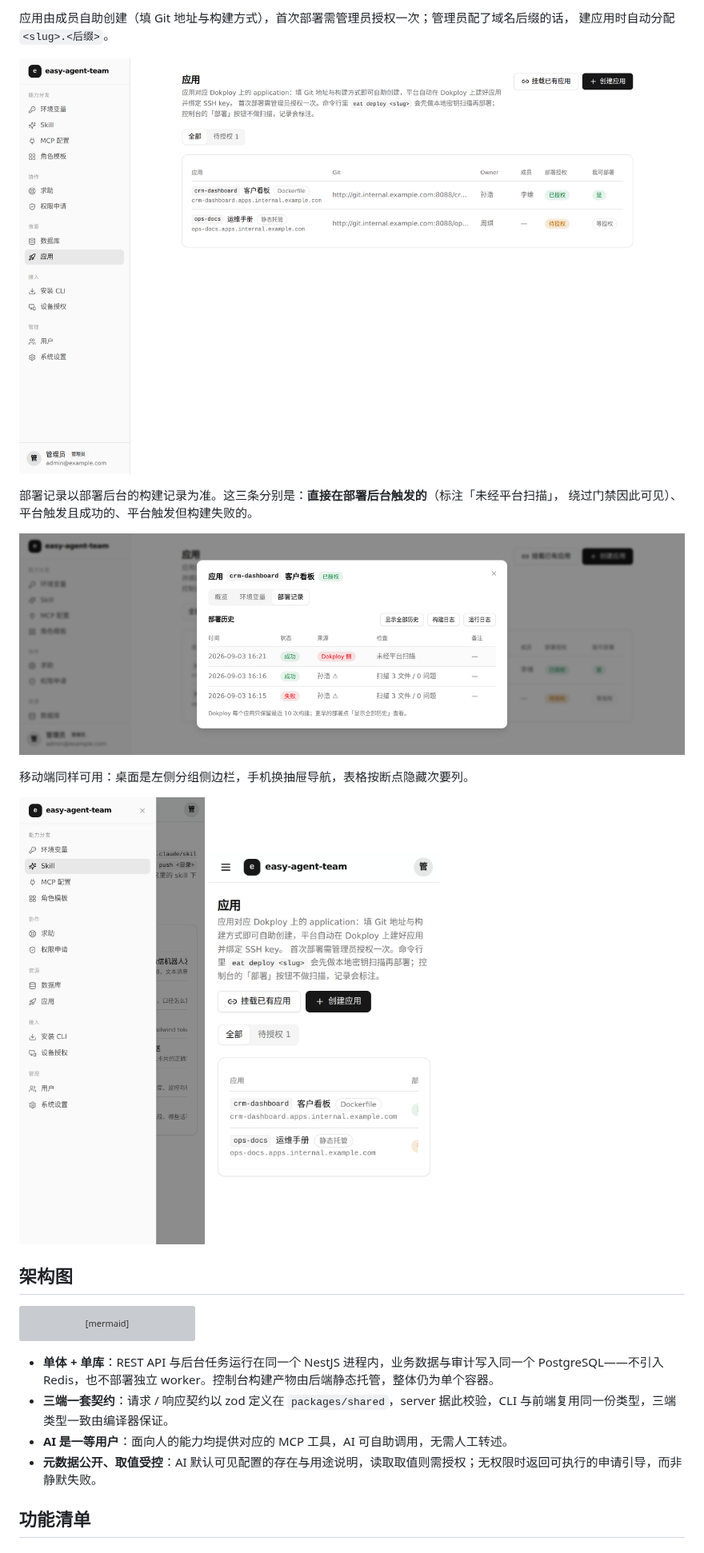
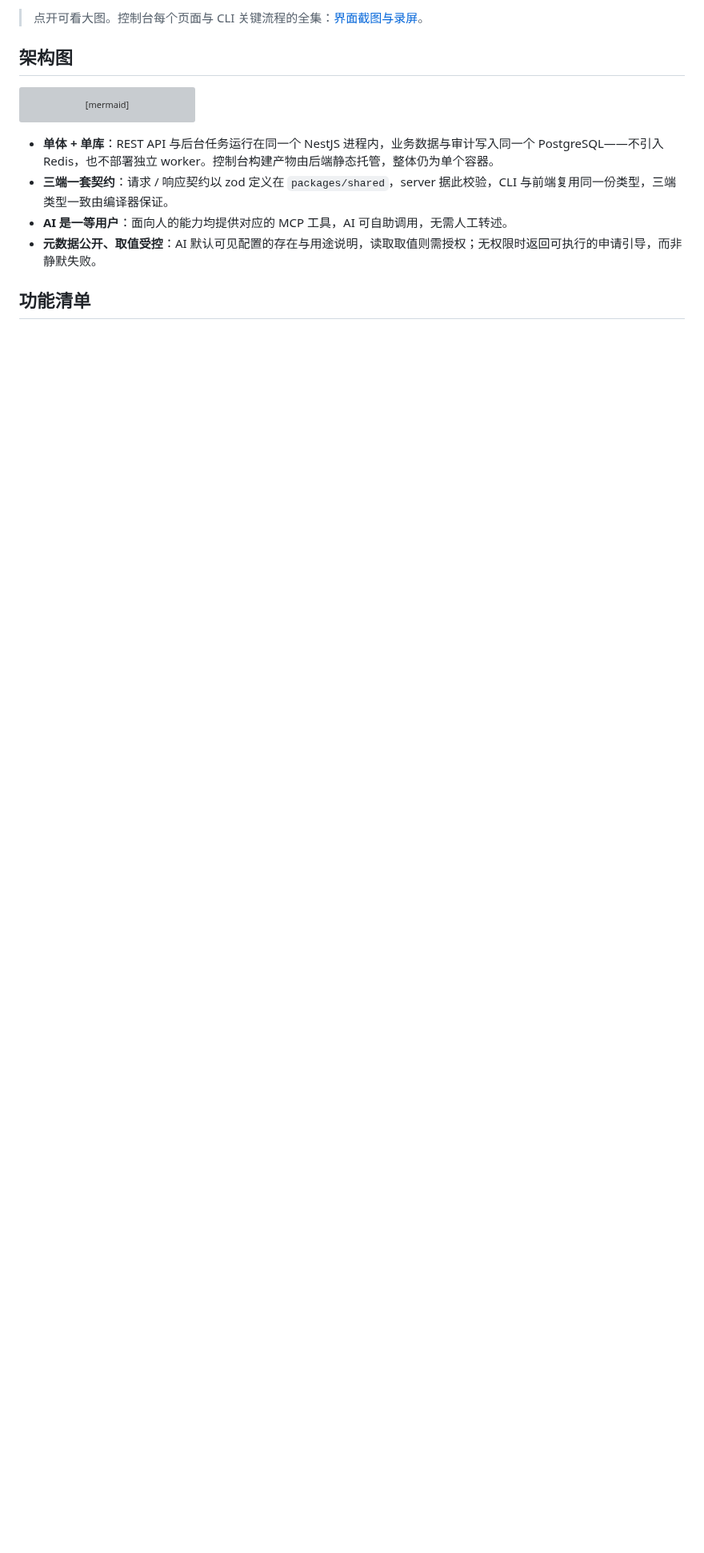
Before and after one commit to othorizon/easy-agent-team, a Markdown page: README.md, the part around one of its changes. Shown at 80% size. GitHub-like rendering; pictures changed too: docs/assets/screenshots/app-deployments.png; blank space fills up the shorter version; grey boxes are pictures that could not be loaded.

```diff
--- a/README.md
+++ b/README.md
@@ -88,19 +45,4 @@ Skill 集中纳管、按可见性分发（团队可见 / 授权可见 / 私有
-应用由成员自助创建（填 Git 地址与构建方式），首次部署需管理员授权一次；管理员配了域名后缀的话，
-建应用时自动分配 `<slug>.<后缀>`。
-
-![应用清单](docs/assets/screenshots/apps.png)
-
-部署记录以部署后台的构建记录为准。这三条分别是：**直接在部署后台触发的**（标注「未经平台扫描」，
-绕过门禁因此可见）、平台触发且成功的、平台触发但构建失败的。
-
-![部署记录](docs/assets/screenshots/app-deployments.png)
-
-移动端同样可用：桌面是左侧分组侧边栏，手机换抽屉导航，表格按断点隐藏次要列。
-
-<p>
-  <img src="docs/assets/screenshots/mobile-nav.png" alt="移动端导航" width="290">
-  <img src="docs/assets/screenshots/mobile-apps.png" alt="移动端应用清单" width="290">
-</p>
+> 点开可看大图。控制台每个页面与 CLI 关键流程的全集：[界面截图与录屏](docs/screenshots.md)。
 
 ## 架构图
 
```
Also changed, not shown: other parts of README.md (+6 -49 lines), docs/assets/screenshots/app-build-logs.png, docs/assets/screenshots/app-detail.png, docs/assets/screenshots/app-env.png, 1 other file.
